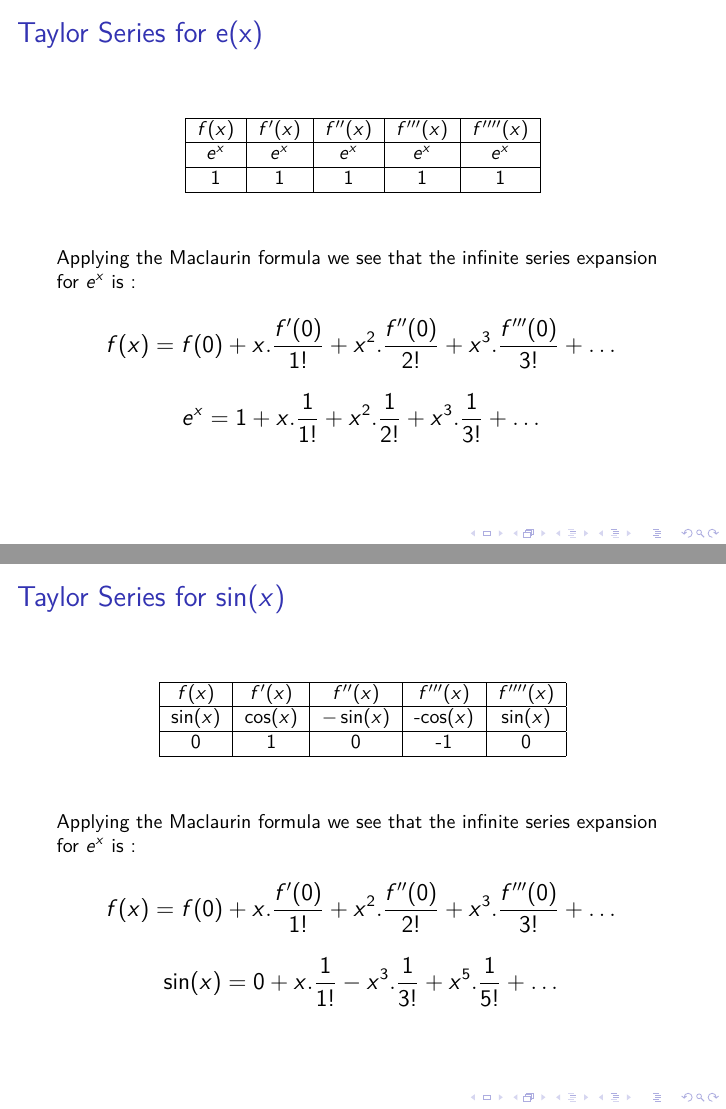
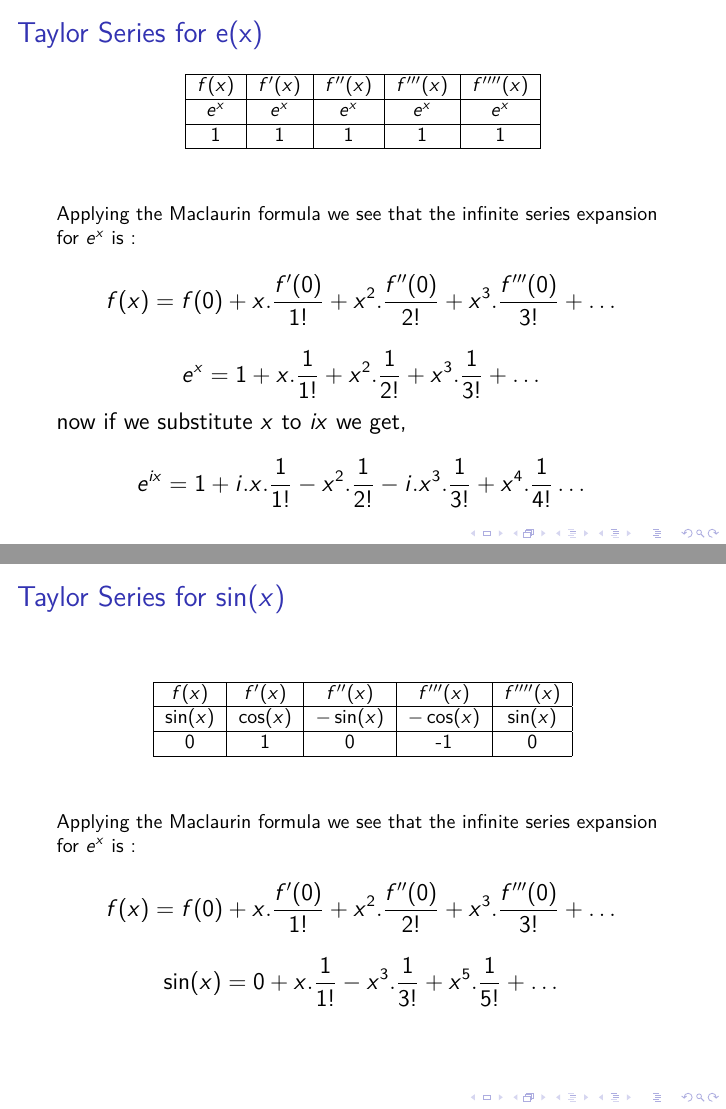
Before and after one commit to ShreyaButterfly/Latex, LaTeX slides (MostBeautiful.tex): pages 5 and 6 of 7, joined at a grey line. Compiled offline with pdfLaTeX.

Commit message:
Prelim Checkin

```diff
--- a/MostBeautiful.tex
+++ b/MostBeautiful.tex
@@ -78,6 +81,11 @@ Applying the Maclaurin formula we see that the infinite series expansion for $e^
 
 	\large $$e^x = 1+x.\dfrac{1}{1!}+ x^2.\dfrac{1}{2!} +x^3.\dfrac{1}{3!} + \dots$$
 
+	now if we substitute $x$ to $ ix$ we get,
+
+	\large $$e^{ix} = 1+i.x.\dfrac{1}{1!}- x^2.\dfrac{1}{2!} -i.x^3.\dfrac{1}{3!} + x^4.\dfrac{1}{4!} \dots$$
+
+
 \end{frame}
 
 \begin{frame}
@@ -85,11 +93,11 @@ Applying the Maclaurin formula we see that the infinite series expansion for $e^
 	\begin{center}
 		\begin{tabular}{|c|c|c|c|c|}
 			\hline
-			$f(x)$&  $f'(x)$& $f''(x)$ & $f'''(x)$ & $f''''(x)$ \\
+			\(f(x)\)    & \(f'(x)\)   & \(f''(x)\)   & \(f'''(x)\)  & \(f''''(x)\) \\
 			\hline
-			$\sin(x)$ &$\cos(x)$  &$-\sin(x)$  &-\cos(x)$  &$\sin(x)$  \\
+			\(\sin(x)\) & \(\cos(x)\) & \(-\sin(x)\) & \(-\cos(x)\) & \(\sin(x)\)  \\
 			\hline
-			0&  1&  0&  -1&0  \\
+			0           & 1           & 0            & -1           & 0            \\
 			\hline
 		\end{tabular}
 	\end{center}
```
Also changed, not shown: MostBeautiful.pdf, MostBeautiful.tex (15 more changed lines), 4 other files. Lines whose indentation alone changed are shown as unchanged.
